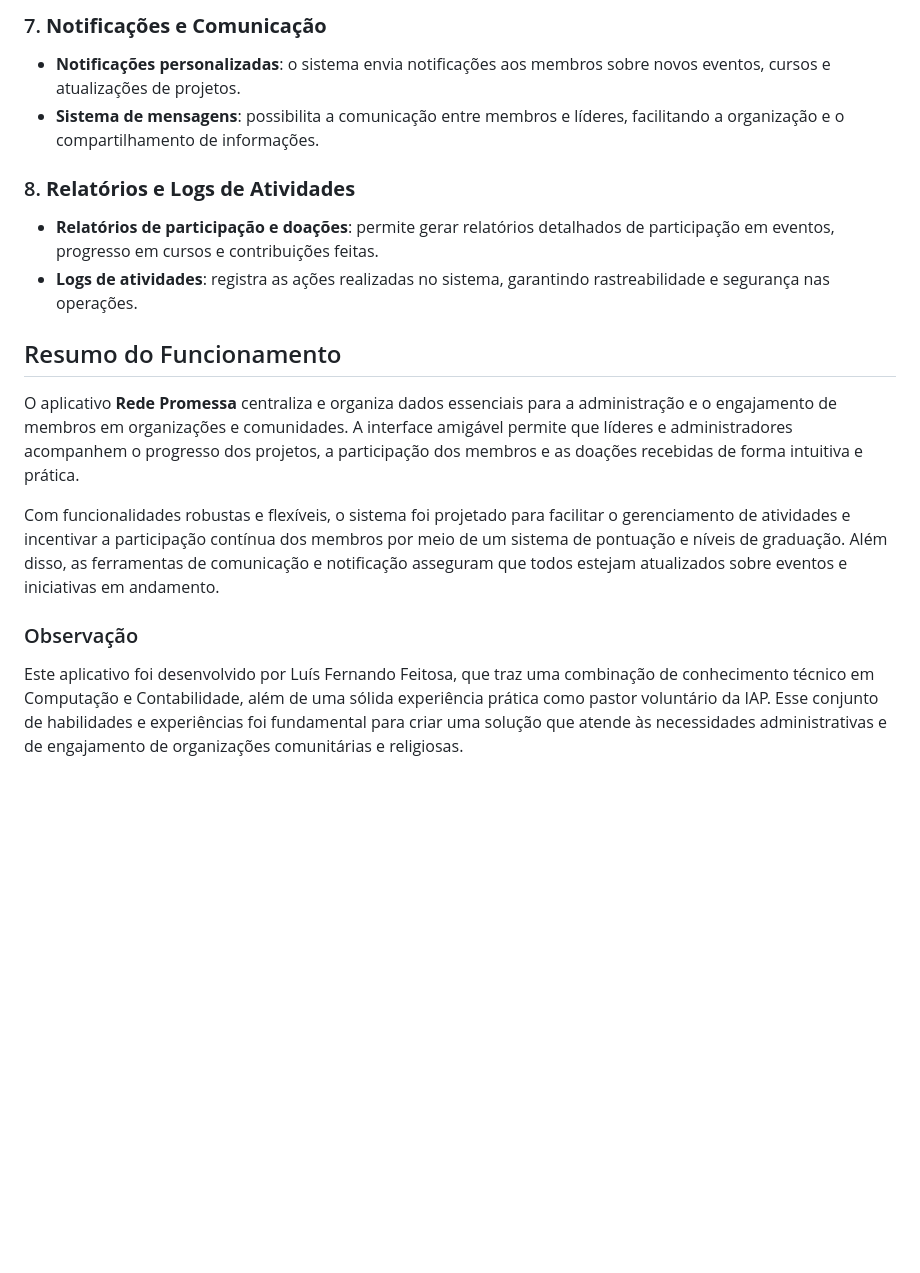
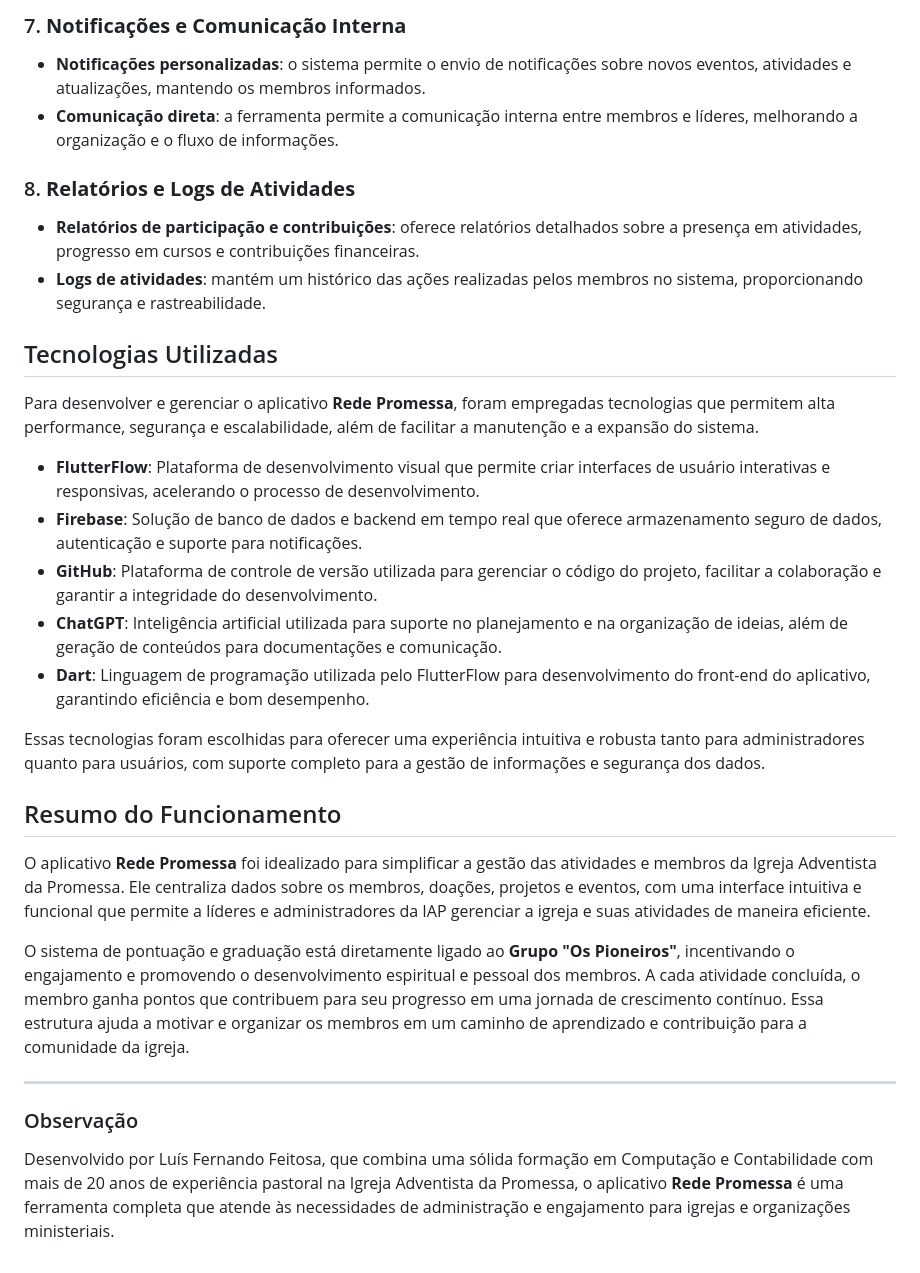
Before and after one commit to luisff2016/redepromessa, a Markdown page: README.md, the part around one of its changes. Drawn GitHub-style; blank space fills up the shorter version.

```diff
--- a/README.md
+++ b/README.md
@@ -42,18 +46,32 @@ O aplicativo **Rede Promessa** foi desenvolvido para gerenciar atividades, event
 
-### 7. **Notificações e Comunicação**
-   - **Notificações personalizadas**: o sistema envia notificações aos membros sobre novos eventos, cursos e atualizações de projetos.
-   - **Sistema de mensagens**: possibilita a comunicação entre membros e líderes, facilitando a organização e o compartilhamento de informações.
+### 7. **Notificações e Comunicação Interna**
+   - **Notificações personalizadas**: o sistema permite o envio de notificações sobre novos eventos, atividades e atualizações, mantendo os membros informados.
+   - **Comunicação direta**: a ferramenta permite a comunicação interna entre membros e líderes, melhorando a organização e o fluxo de informações.
 
 ### 8. **Relatórios e Logs de Atividades**
-   - **Relatórios de participação e doações**: permite gerar relatórios detalhados de participação em eventos, progresso em cursos e contribuições feitas.
-   - **Logs de atividades**: registra as ações realizadas no sistema, garantindo rastreabilidade e segurança nas operações.
+   - **Relatórios de participação e contribuições**: oferece relatórios detalhados sobre a presença em atividades, progresso em cursos e contribuições financeiras.
+   - **Logs de atividades**: mantém um histórico das ações realizadas pelos membros no sistema, proporcionando segurança e rastreabilidade.
+
+## Tecnologias Utilizadas
+
+Para desenvolver e gerenciar o aplicativo **Rede Promessa**, foram empregadas tecnologias que permitem alta performance, segurança e escalabilidade, além de facilitar a manutenção e a expansão do sistema.
+
+- **FlutterFlow**: Plataforma de desenvolvimento visual que permite criar interfaces de usuário interativas e responsivas, acelerando o processo de desenvolvimento.
+- **Firebase**: Solução de banco de dados e backend em tempo real que oferece armazenamento seguro de dados, autenticação e suporte para notificações.
+- **GitHub**: Plataforma de controle de versão utilizada para gerenciar o código do projeto, facilitar a colaboração e garantir a integridade do desenvolvimento.
+- **ChatGPT**: Inteligência artificial utilizada para suporte no planejamento e na organização de ideias, além de geração de conteúdos para documentações e comunicação.
+- **Dart**: Linguagem de programação utilizada pelo FlutterFlow para desenvolvimento do front-end do aplicativo, garantindo eficiência e bom desempenho.
+
+Essas tecnologias foram escolhidas para oferecer uma experiência intuitiva e robusta tanto para administradores quanto para usuários, com suporte completo para a gestão de informações e segurança dos dados.
 
 ## Resumo do Funcionamento
 
-O aplicativo **Rede Promessa** centraliza e organiza dados essenciais para a administração e o engajamento de membros em organizações e comunidades. A interface amigável permite que líderes e administradores acompanhem o progresso dos projetos, a participação dos membros e as doações recebidas de forma intuitiva e prática.
+O aplicativo **Rede Promessa** foi idealizado para simplificar a gestão das atividades e membros da Igreja Adventista da Promessa. Ele centraliza dados sobre os membros, doações, projetos e eventos, com uma interface intuitiva e funcional que permite a líderes e administradores da IAP gerenciar a igreja e suas atividades de maneira eficiente.
 
-Com funcionalidades robustas e flexíveis, o sistema foi projetado para facilitar o gerenciamento de atividades e incentivar a participação contínua dos membros por meio de um sistema de pontuação e níveis de graduação. Além disso, as ferramentas de comunicação e notificação asseguram que todos estejam atualizados sobre eventos e iniciativas em andamento.
+O sistema de pontuação e graduação está diretamente ligado ao **Grupo "Os Pioneiros"**, incentivando o engajamento e promovendo o desenvolvimento espiritual e pessoal dos membros. A cada atividade concluída, o membro ganha pontos que contribuem para seu progresso em uma jornada de crescimento contínuo. Essa estrutura ajuda a motivar e organizar os membros em um caminho de aprendizado e contribuição para a comunidade da igreja.
+
+---
 
 ### Observação
 
-Este aplicativo foi desenvolvido por Luís Fernando Feitosa, que traz uma combinação de conhecimento técnico em Computação e Contabilidade, além de uma sólida experiência prática como pastor voluntário da IAP. Esse conjunto de habilidades e experiências foi fundamental para criar uma solução que atende às necessidades administrativas e de engajamento de organizações comunitárias e religiosas.
+Desenvolvido por Luís Fernando Feitosa, que combina uma sólida formação em Computação e Contabilidade com mais de 20 anos de experiência pastoral na Igreja Adventista da Promessa, o aplicativo **Rede Promessa** é uma ferramenta completa que atende às necessidades de administração e engajamento para igrejas e organizações ministeriais.
```
Also changed, not shown: other parts of README.md (+30 -26 lines).
